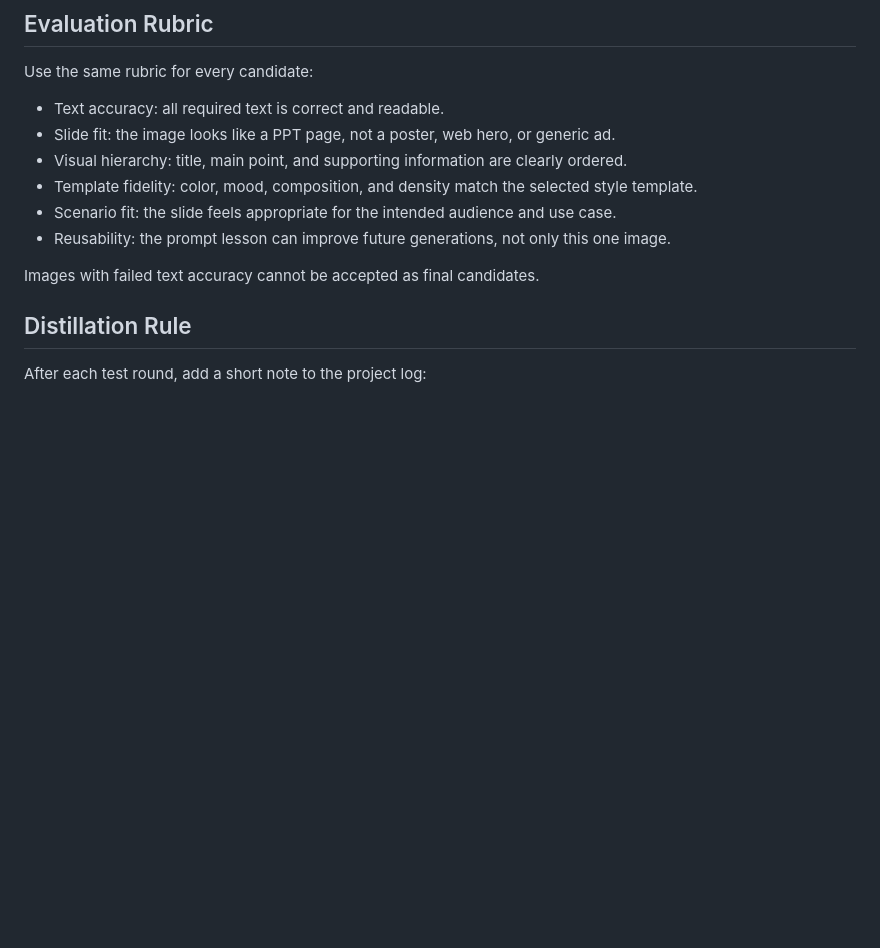
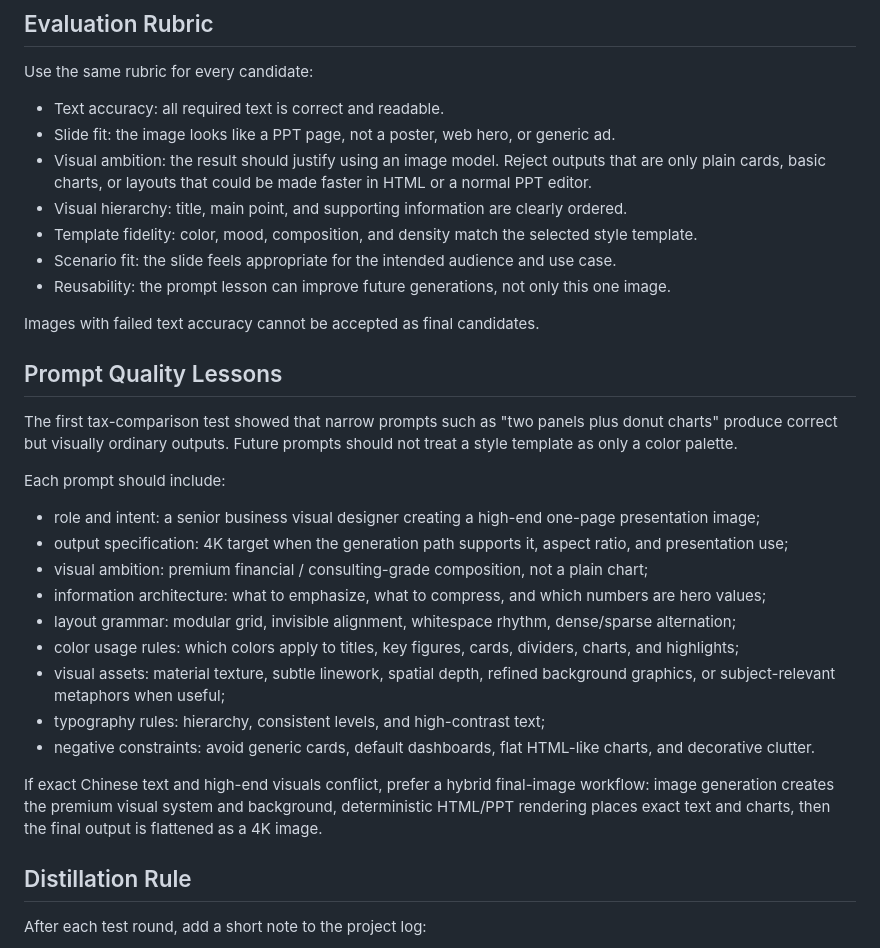
Before and after one commit to rox1694125-bit/tastecraft-decks, a Markdown page: docs/prompt-testing-protocol.md, the part around the change. GitHub-like rendering; blank space fills up the shorter version.

Commit message:
docs: capture image prompt test learnings

```diff
--- a/docs/prompt-testing-protocol.md
+++ b/docs/prompt-testing-protocol.md
@@ -81,12 +81,31 @@ Use the same rubric for every candidate:
 
 - Text accuracy: all required text is correct and readable.
 - Slide fit: the image looks like a PPT page, not a poster, web hero, or generic ad.
+- Visual ambition: the result should justify using an image model. Reject outputs that are only plain cards, basic charts, or layouts that could be made faster in HTML or a normal PPT editor.
 - Visual hierarchy: title, main point, and supporting information are clearly ordered.
 - Template fidelity: color, mood, composition, and density match the selected style template.
 - Scenario fit: the slide feels appropriate for the intended audience and use case.
 - Reusability: the prompt lesson can improve future generations, not only this one image.
 
 Images with failed text accuracy cannot be accepted as final candidates.
+
+## Prompt Quality Lessons
+
+The first tax-comparison test showed that narrow prompts such as "two panels plus donut charts" produce correct but visually ordinary outputs. Future prompts should not treat a style template as only a color palette.
+
+Each prompt should include:
+
+- role and intent: a senior business visual designer creating a high-end one-page presentation image;
+- output specification: 4K target when the generation path supports it, aspect ratio, and presentation use;
+- visual ambition: premium financial / consulting-grade composition, not a plain chart;
+- information architecture: what to emphasize, what to compress, and which numbers are hero values;
+- layout grammar: modular grid, invisible alignment, whitespace rhythm, dense/sparse alternation;
+- color usage rules: which colors apply to titles, key figures, cards, dividers, charts, and highlights;
+- visual assets: material texture, subtle linework, spatial depth, refined background graphics, or subject-relevant metaphors when useful;
+- typography rules: hierarchy, consistent levels, and high-contrast text;
+- negative constraints: avoid generic cards, default dashboards, flat HTML-like charts, and decorative clutter.
+
+If exact Chinese text and high-end visuals conflict, prefer a hybrid final-image workflow: image generation creates the premium visual system and background, deterministic HTML/PPT rendering places exact text and charts, then the final output is flattened as a 4K image.
 
 ## Distillation Rule
 
```
Also changed, not shown: docs/project-log/2026-06-08.md (added, +34 -0 lines).
